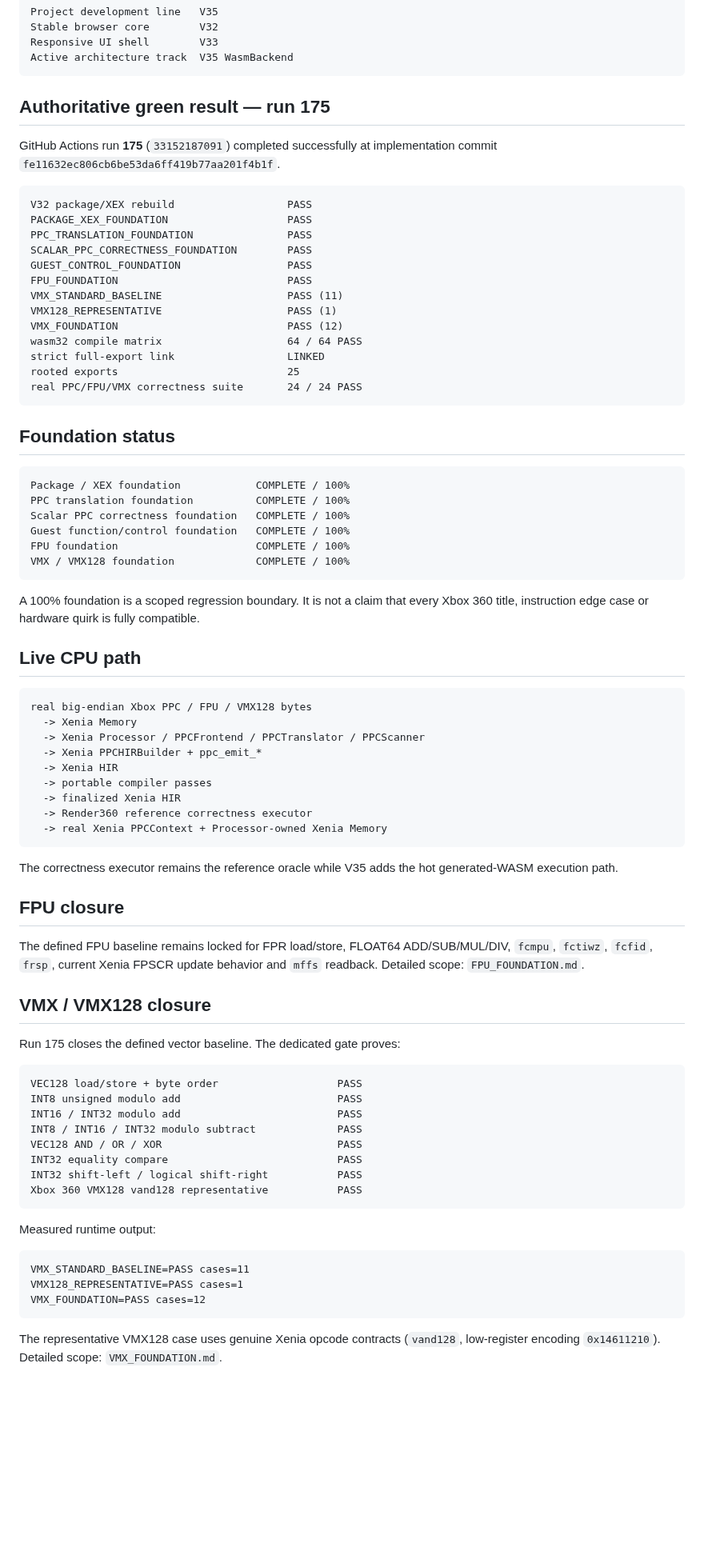
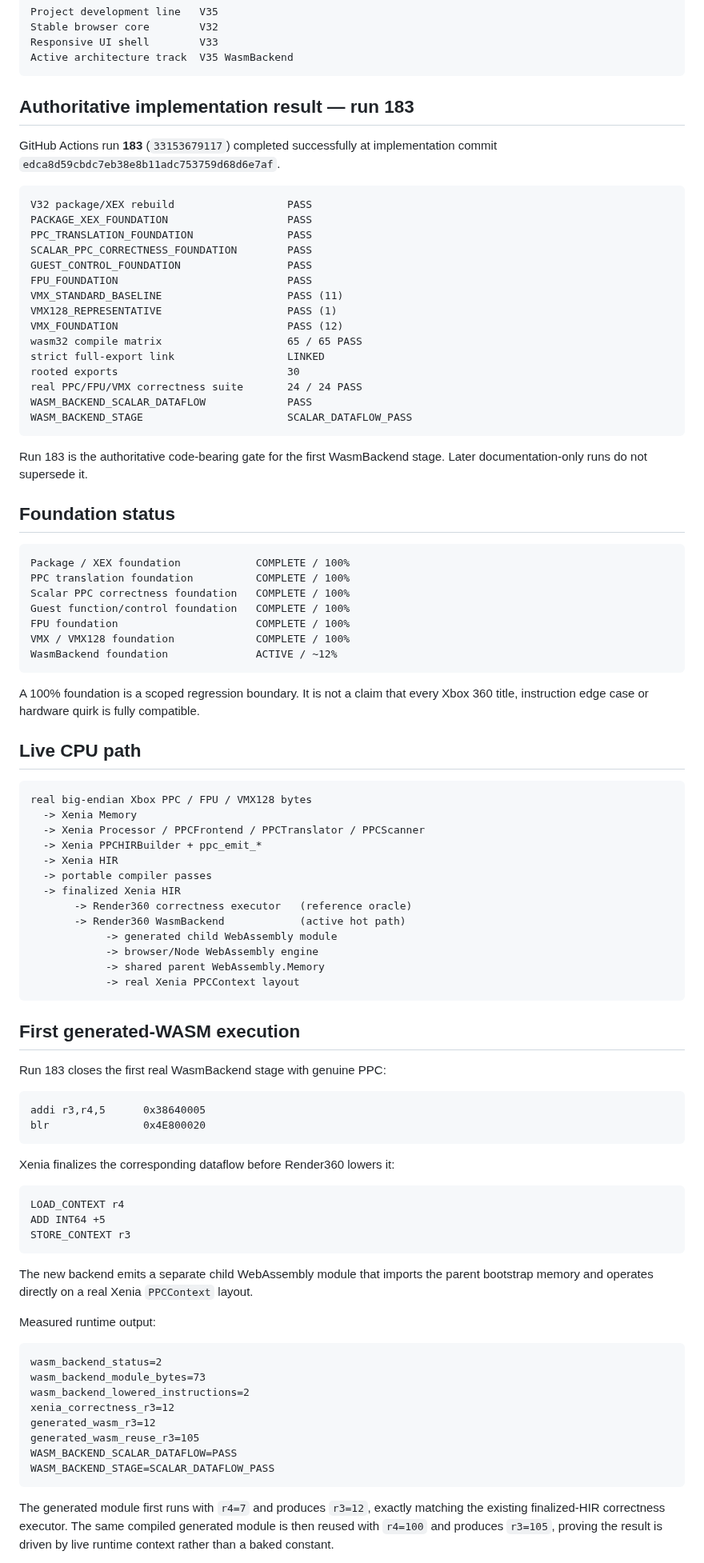
Before and after one commit to matthewcodergamer/Render360, a Markdown page: XENIA_WEB_BOOTSTRAP.md, the part around one of its changes. Shown at 80% size. GitHub-like rendering; blank space fills up the shorter version.

````diff
--- a/XENIA_WEB_BOOTSTRAP.md
+++ b/XENIA_WEB_BOOTSTRAP.md
@@ -13,9 +13,9 @@ Responsive UI shell        V33
 Active architecture track  V35 WasmBackend
 ```
 
-## Authoritative green result — run 175
+## Authoritative implementation result — run 183
 
-GitHub Actions run **175** (`33152187091`) completed successfully at implementation commit `fe11632ec806cb6be53da6ff419b77aa201f4b1f`.
+GitHub Actions run **183** (`33153679117`) completed successfully at implementation commit `edca8d59cbdc7eb38e8b11adc753759d68d6e7af`.
 
 ```text
 V32 package/XEX rebuild                  PASS
@@ -27,11 +27,15 @@ FPU_FOUNDATION                           PASS
 VMX_STANDARD_BASELINE                    PASS (11)
 VMX128_REPRESENTATIVE                    PASS (1)
 VMX_FOUNDATION                           PASS (12)
-wasm32 compile matrix                    64 / 64 PASS
+wasm32 compile matrix                    65 / 65 PASS
 strict full-export link                  LINKED
-rooted exports                           25
+rooted exports                           30
 real PPC/FPU/VMX correctness suite       24 / 24 PASS
+WASM_BACKEND_SCALAR_DATAFLOW             PASS
+WASM_BACKEND_STAGE                       SCALAR_DATAFLOW_PASS
 ```
+
+Run 183 is the authoritative code-bearing gate for the first WasmBackend stage. Later documentation-only runs do not supersede it.
 
 ## Foundation status
 
@@ -42,6 +46,7 @@ Scalar PPC correctness foundation   COMPLETE / 100%
 Guest function/control foundation   COMPLETE / 100%
 FPU foundation                      COMPLETE / 100%
 VMX / VMX128 foundation             COMPLETE / 100%
+WasmBackend foundation              ACTIVE / ~12%
 ```
 
 A 100% foundation is a scoped regression boundary. It is not a claim that every Xbox 360 title, instruction edge case or hardware quirk is fully compatible.
@@ -56,38 +61,45 @@ real big-endian Xbox PPC / FPU / VMX128 bytes
   -> Xenia HIR
   -> portable compiler passes
   -> finalized Xenia HIR
-  -> Render360 reference correctness executor
-  -> real Xenia PPCContext + Processor-owned Xenia Memory
+       -> Render360 correctness executor   (reference oracle)
+       -> Render360 WasmBackend            (active hot path)
+            -> generated child WebAssembly module
+            -> browser/Node WebAssembly engine
+            -> shared parent WebAssembly.Memory
+            -> real Xenia PPCContext layout
 ```
 
-The correctness executor remains the reference oracle while V35 adds the hot generated-WASM execution path.
+## First generated-WASM execution
 
-## FPU closure
-
-The defined FPU baseline remains locked for FPR load/store, FLOAT64 ADD/SUB/MUL/DIV, `fcmpu`, `fctiwz`, `fcfid`, `frsp`, current Xenia FPSCR update behavior and `mffs` readback. Detailed scope: `FPU_FOUNDATION.md`.
-
-## VMX / VMX128 closure
-
-Run 175 closes the defined vector baseline. The dedicated gate proves:
+Run 183 closes the first real WasmBackend stage with genuine PPC:
 
 ```text
-VEC128 load/store + byte order                   PASS
-INT8 unsigned modulo add                         PASS
-INT16 / INT32 modulo add                         PASS
-INT8 / INT16 / INT32 modulo subtract             PASS
-VEC128 AND / OR / XOR                            PASS
-INT32 equality compare                           PASS
-INT32 shift-left / logical shift-right           PASS
-Xbox 360 VMX128 vand128 representative           PASS
+addi r3,r4,5      0x38640005
+blr               0x4E800020
 ```
+
+Xenia finalizes the corresponding dataflow before Render360 lowers it:
+
+```text
+LOAD_CONTEXT r4
+ADD INT64 +5
+STORE_CONTEXT r3
+```
+
+The new backend emits a separate child WebAssembly module that imports the parent bootstrap memory and operates directly on a real Xenia `PPCContext` layout.
 
 Measured runtime output:
 
 ```text
-VMX_STANDARD_BASELINE=PASS cases=11
-VMX128_REPRESENTATIVE=PASS cases=1
-VMX_FOUNDATION=PASS cases=12
+wasm_backend_status=2
+wasm_backend_module_bytes=73
+wasm_backend_lowered_instructions=2
+xenia_correctness_r3=12
+generated_wasm_r3=12
+generated_wasm_reuse_r3=105
+WASM_BACKEND_SCALAR_DATAFLOW=PASS
+WASM_BACKEND_STAGE=SCALAR_DATAFLOW_PASS
 ```
 
-The representative VMX128 case uses genuine Xenia opcode contracts (`vand128`, low-register encoding `0x14611210`). Detailed scope: `VMX_FOUNDATION.md`.
+The generated module first runs with `r4=7` and produces `r3=12`, exactly matching the existing finalized-HIR correctness executor. The same compiled generated module is then reused with `r4=100` and produces `r3=105`, proving the result is driven by live runtime context rather than a baked constant.
 
````
Also changed, not shown: other parts of XENIA_WEB_BOOTSTRAP.md (+53 -16 lines).
